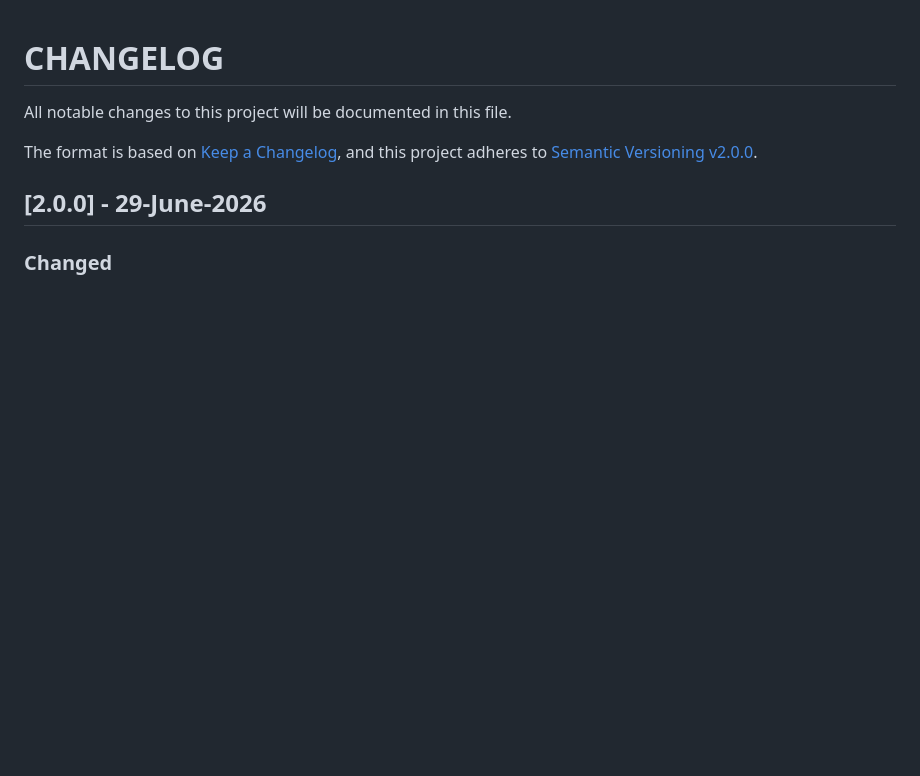
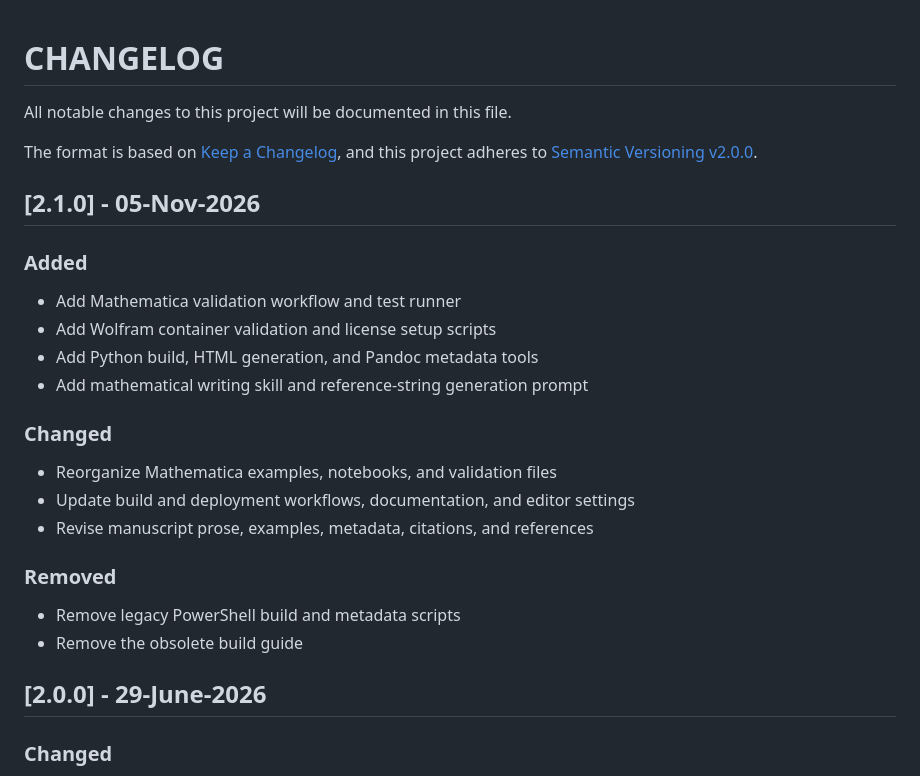
Before and after one commit to kolosovpetro/SumsOfPowersViaBackwardFiniteDifferencesAndNewtonFormula, a Markdown page: CHANGELOG.md, the part around the change. GitHub-like rendering; blank space fills up the shorter version.

Commit message:
update changelog

```diff
--- a/CHANGELOG.md
+++ b/CHANGELOG.md
@@ -4,6 +4,26 @@ All notable changes to this project will be documented in this file.
 
 The format is based on [Keep a Changelog](https://keepachangelog.com/en/1.0.0/),
 and this project adheres to [Semantic Versioning v2.0.0](https://semver.org/spec/v2.0.0.html).
+
+## [2.1.0] - 05-Nov-2026
+
+### Added
+
+- Add Mathematica validation workflow and test runner
+- Add Wolfram container validation and license setup scripts
+- Add Python build, HTML generation, and Pandoc metadata tools
+- Add mathematical writing skill and reference-string generation prompt
+
+### Changed
+
+- Reorganize Mathematica examples, notebooks, and validation files
+- Update build and deployment workflows, documentation, and editor settings
+- Revise manuscript prose, examples, metadata, citations, and references
+
+### Removed
+
+- Remove legacy PowerShell build and metadata scripts
+- Remove the obsolete build guide
 
 ## [2.0.0] - 29-June-2026
 
```
